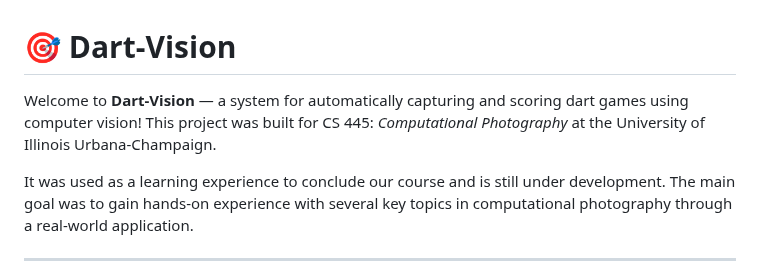
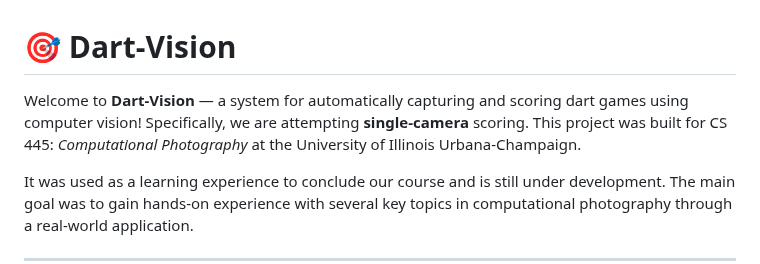
Before and after one commit to reedwrogers/Dart-Vision, a Markdown page: README.md, the part around the change. Rendered like a GitHub page.

```diff
--- a/README.md
+++ b/README.md
@@ -1,6 +1,6 @@
 # 🎯 Dart-Vision
 
-Welcome to **Dart-Vision** — a system for automatically capturing and scoring dart games using computer vision! This project was built for CS 445: *Computational Photography* at the University of Illinois Urbana-Champaign.
+Welcome to **Dart-Vision** — a system for automatically capturing and scoring dart games using computer vision! Specifically, we are attempting <strong>single-camera</strong> scoring. This project was built for CS 445: *Computational Photography* at the University of Illinois Urbana-Champaign.
 
 It was used as a learning experience to conclude our course and is still under development. The main goal was to gain hands-on experience with several key topics in computational photography through a real-world application.
 
```
